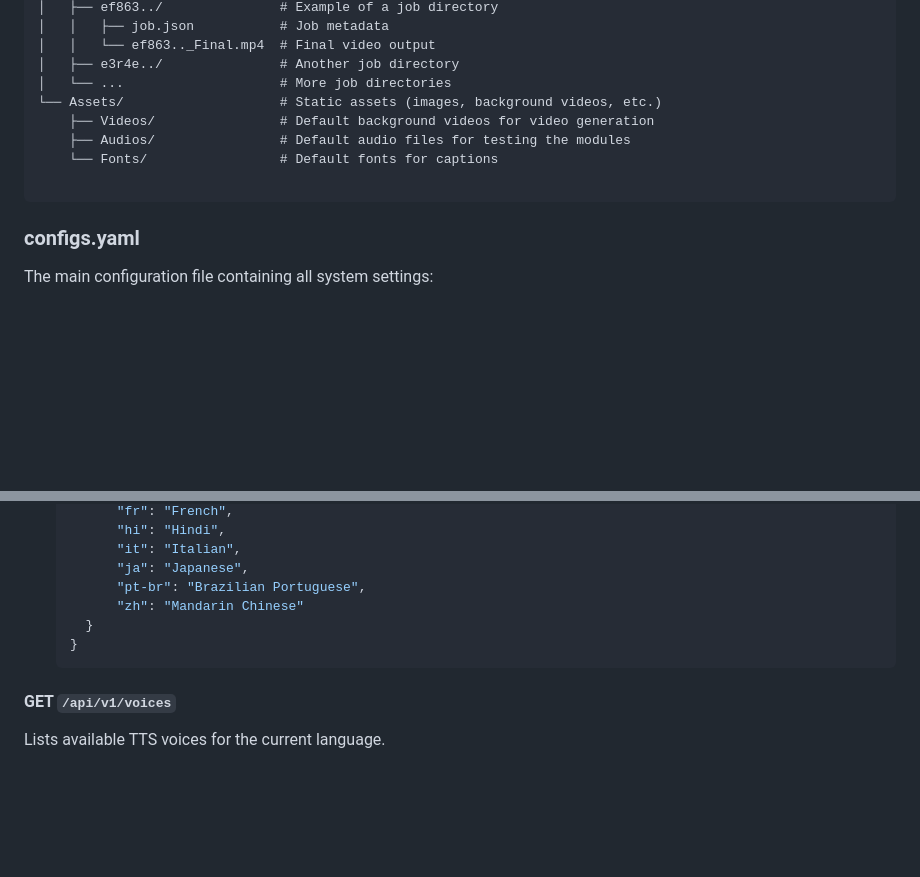
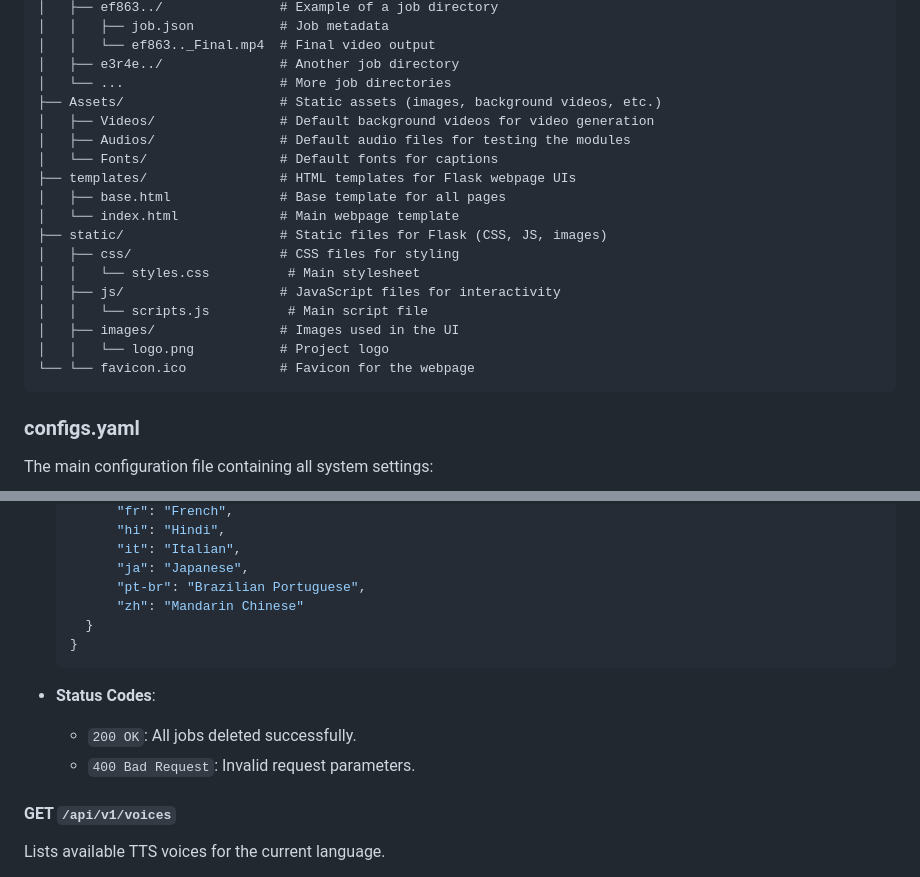
Before and after one commit to HossamBalaha/Audio-Captioned-Automated-Transcription-Video-Generation-Suite, a Markdown page: README.md, 2 parts joined by grey strips. Rendered like a GitHub page; blank space fills up the shorter version.

````diff
--- a/README.md
+++ b/README.md
@@ -32,11 +36,21 @@ enable scalable, automated video production for content creators and developers.
 │   │   └── ef863.._Final.mp4  # Final video output
 │   ├── e3r4e../               # Another job directory
 │   └── ...                    # More job directories
-└── Assets/                    # Static assets (images, background videos, etc.)
-    ├── Videos/                # Default background videos for video generation
-    ├── Audios/                # Default audio files for testing the modules
-    └── Fonts/                 # Default fonts for captions
-
+├── Assets/                    # Static assets (images, background videos, etc.)
+│   ├── Videos/                # Default background videos for video generation
+│   ├── Audios/                # Default audio files for testing the modules
+│   └── Fonts/                 # Default fonts for captions
+├── templates/                 # HTML templates for Flask webpage UIs
+│   ├── base.html              # Base template for all pages
+│   └── index.html             # Main webpage template
+├── static/                    # Static files for Flask (CSS, JS, images)
+│   ├── css/                   # CSS files for styling
+│   │   └── styles.css          # Main stylesheet
+│   ├── js/                    # JavaScript files for interactivity
+│   │   └── scripts.js          # Main script file
+│   ├── images/                # Images used in the UI
+│   │   └── logo.png           # Project logo
+└── └── favicon.ico            # Favicon for the webpage
 ```
 
 ### configs.yaml
@@ -217,6 +231,10 @@ Lists available TTS languages.
   }
   ```
 
+- **Status Codes**:
+    - `200 OK`: All jobs deleted successfully.
+    - `400 Bad Request`: Invalid request parameters.
+
 #### GET `/api/v1/voices`
 
 Lists available TTS voices for the current language.
````
Also changed, not shown: other parts of README.md (+10 -6 lines), static/images/Logo.png (added), 11 other files.
